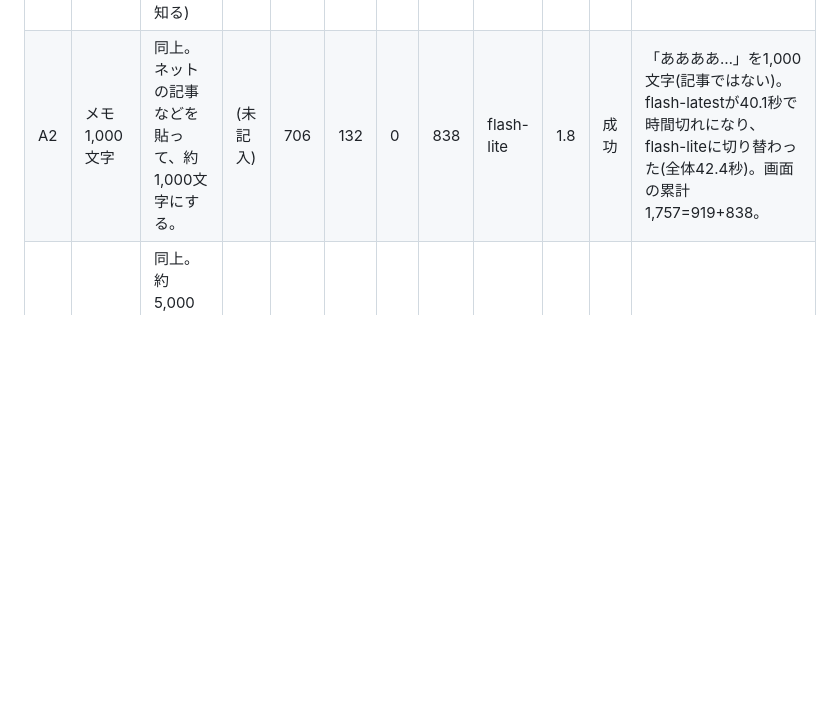
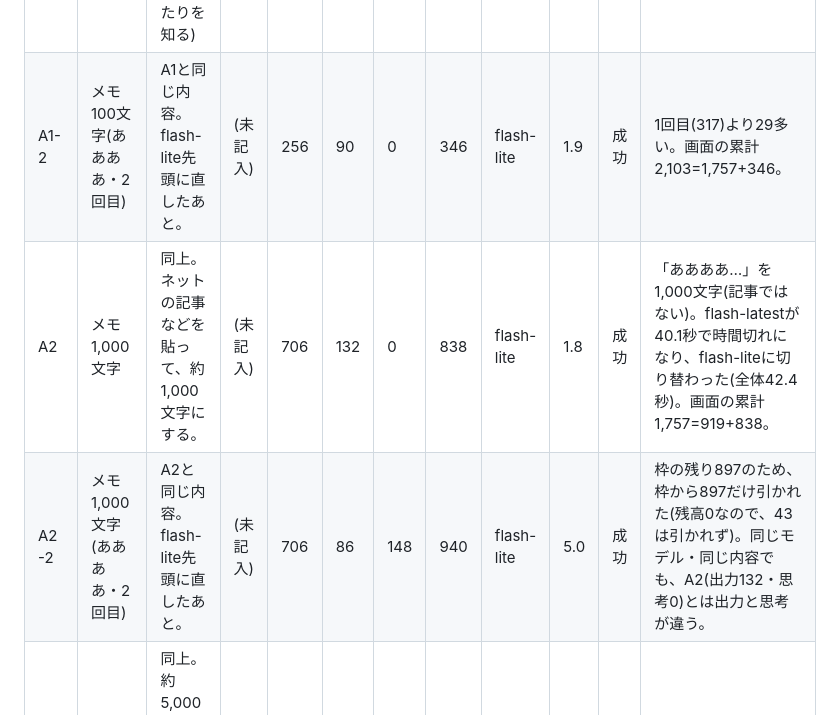
Before and after one commit to kamooone/auto_diary_ai, a Markdown page: docs/token_estimation_test_cases.md, the part around the change. Rendered like a GitHub page; blank space fills up the shorter version.

Commit message:
トークン見積もりのテスト: A1・A2の2回目の実測を記入する
Co-Authored-By: Claude Sonnet 5.5 <noreply@anthropic.com>
Claude-Session: https://claude.ai/code/session_01FzMpWAr8SebAove7fA5VtE

```diff
--- a/docs/token_estimation_test_cases.md
+++ b/docs/token_estimation_test_cases.md
@@ -37,7 +37,9 @@
 | ID | 条件 | 手順・ねらい | 目安 | 入力 | 出力 | 思考 | 合計 | モデル | 秒 | 結果 | メモ |
 |---|---|---|---|---|---|---|---|---|---|---|---|
 | A1 | メモ 100文字 | 写真・履歴・Xなし。日本語の文章を100文字入れる。(固定の入力と、1文字あたりを知る) | (未記入) | 256 | 61 | 0 | 317 | flash-lite | 1.5 | 成功 | 「ああああ…」を100文字。新規インストール。flash-latestが503(10.3秒)で、flash-liteに切り替わった。古いLambdaでの1回目は、3.8-flashで入力256・出力133・思考213・合計602(10.3秒)。画面の累計919=602+317。 |
+| A1-2 | メモ 100文字(ああああ・2回目) | A1と同じ内容。flash-lite先頭に直したあと。 | (未記入) | 256 | 90 | 0 | 346 | flash-lite | 1.9 | 成功 | 1回目(317)より29多い。画面の累計2,103=1,757+346。 |
 | A2 | メモ 1,000文字 | 同上。ネットの記事などを貼って、約1,000文字にする。 | (未記入) | 706 | 132 | 0 | 838 | flash-lite | 1.8 | 成功 | 「ああああ…」を1,000文字(記事ではない)。flash-latestが40.1秒で時間切れになり、flash-liteに切り替わった(全体42.4秒)。画面の累計1,757=919+838。 |
+| A2-2 | メモ 1,000文字(ああああ・2回目) | A2と同じ内容。flash-lite先頭に直したあと。 | (未記入) | 706 | 86 | 148 | 940 | flash-lite | 5.0 | 成功 | 枠の残り897のため、枠から897だけ引かれた(残高0なので、43は引かれず)。同じモデル・同じ内容でも、A2(出力132・思考0)とは出力と思考が違う。 |
 | A3 | メモ 5,000文字 | 同上。約5,000文字。時間と、1文字あたりの伸びを見る。 | | | | | | | | | |
 
 ## B. 行動履歴
```
